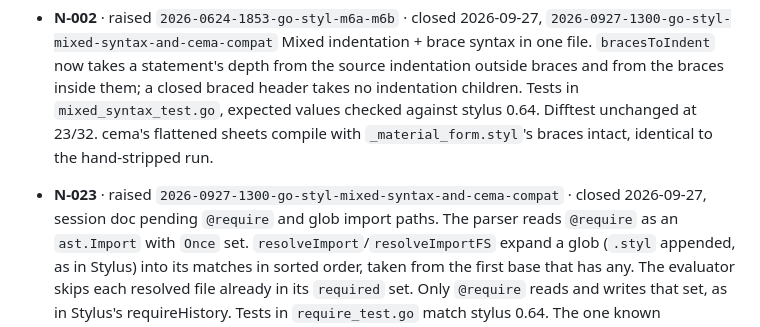
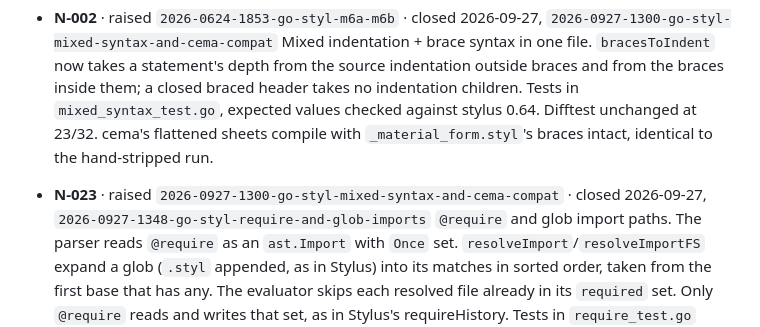
Before and after one commit to rohanthewiz/go-styl, a Markdown page: ai_docs/todo/next-list.md, the part around the change. GitHub-like rendering.

Commit message:
docs: save require and glob imports session notes
Co-Authored-By: Claude Opus 5.5 <noreply@anthropic.com>

```diff
--- a/ai_docs/todo/next-list.md
+++ b/ai_docs/todo/next-list.md
@@ -172,7 +172,7 @@ are recorded in the session docs.
   Difftest unchanged at 23/32. cema's flattened sheets compile with
   `_material_form.styl`'s braces intact, identical to the hand-stripped run.
 
-- **N-023** · raised `2026-0927-1300-go-styl-mixed-syntax-and-cema-compat` · closed 2026-09-27, session doc pending
+- **N-023** · raised `2026-0927-1300-go-styl-mixed-syntax-and-cema-compat` · closed 2026-09-27, `2026-0927-1348-go-styl-require-and-glob-imports`
   `@require` and glob import paths. The parser reads `@require` as an
   `ast.Import` with `Once` set. `resolveImport`/`resolveImportFS` expand a glob
   (`.styl` appended, as in Stylus) into its matches in sorted order, taken from
```
Also changed, not shown: ai_docs/claude_sessions/2026-0927-1348-go-styl-require-and-glob-imports.md (added, +78 -0 lines).
